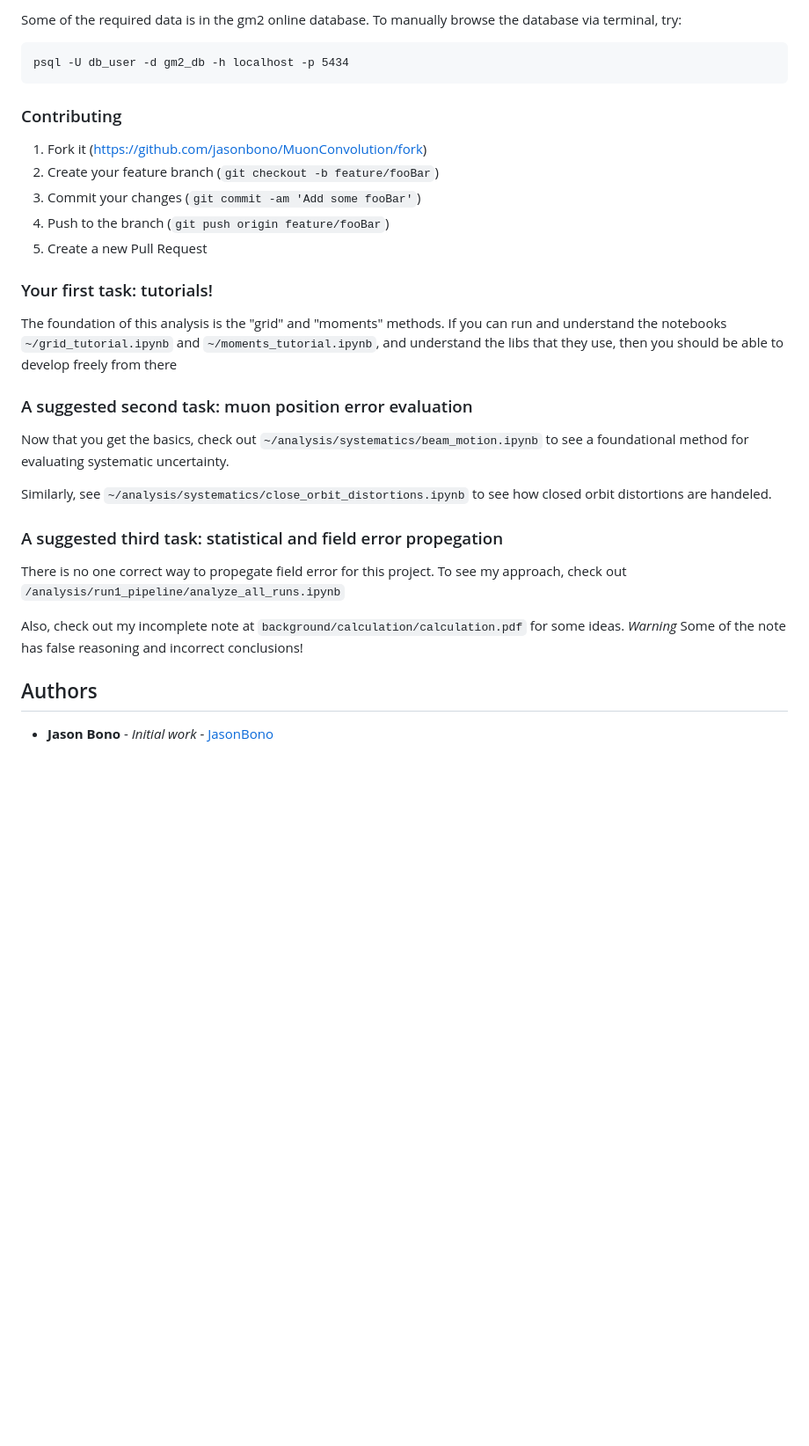
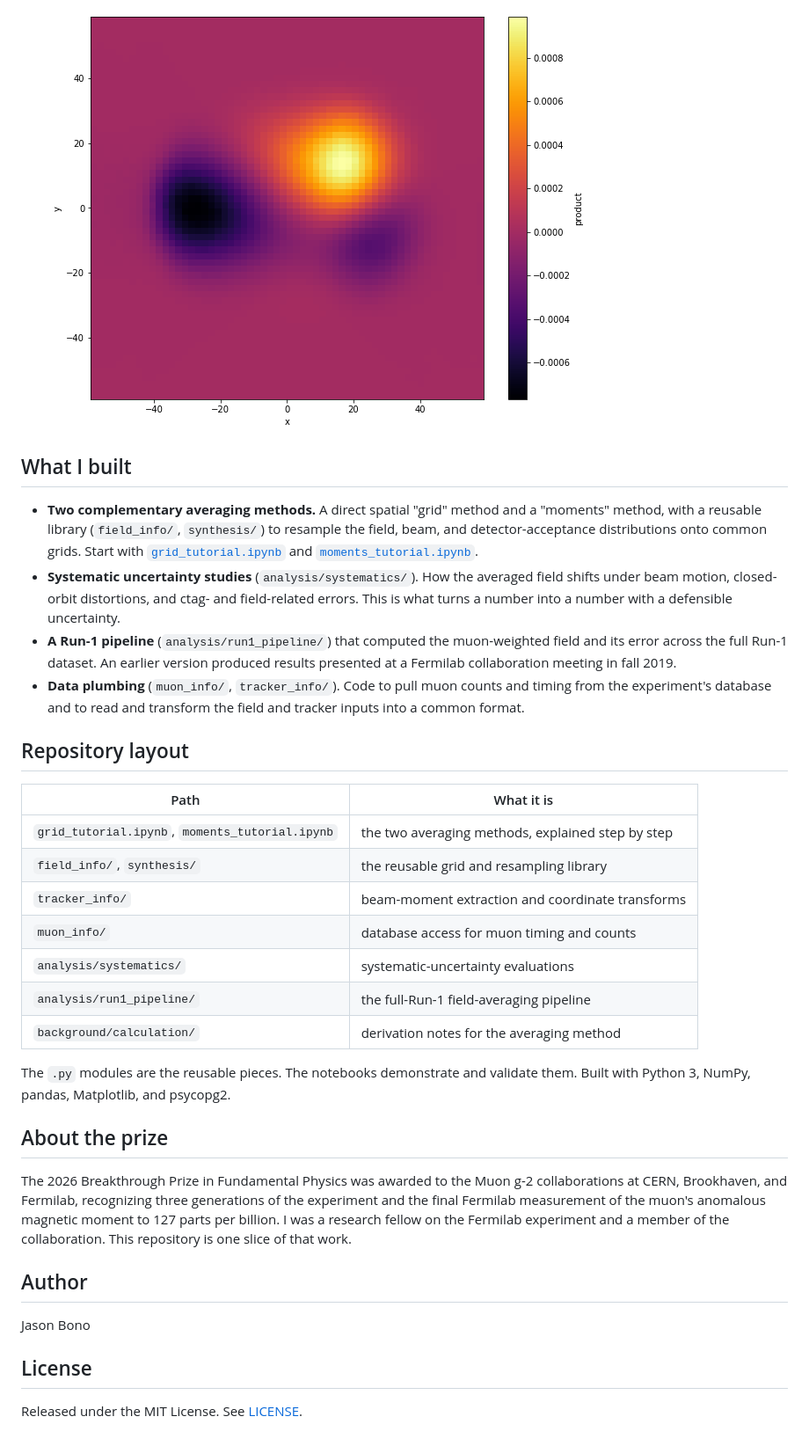
Before and after one commit to jasonbono/muon-field-averaging, a Markdown page: README.md, the part around one of its changes. Shown at 88% size. Rendered like a GitHub page; pictures changed too: docs/images/field-muon-product.png (added); blank space fills up the shorter version.

```diff
--- a/README.md
+++ b/README.md
@@ -35,37 +24,35 @@ These instructions will help get you a copy of the project up and running on you
 
-Some of the required data is in the gm2 online database. To manually browse the database via terminal, try:
+   ![field and muon product](docs/images/field-muon-product.png)
 
-	psql -U db_user -d gm2_db -h localhost -p 5434
+## What I built
 
+- **Two complementary averaging methods.** A direct spatial "grid" method and a "moments" method, with a reusable library (`field_info/`, `synthesis/`) to resample the field, beam, and detector-acceptance distributions onto common grids. Start with [`grid_tutorial.ipynb`](grid_tutorial.ipynb) and [`moments_tutorial.ipynb`](moments_tutorial.ipynb).
+- **Systematic uncertainty studies** (`analysis/systematics/`). How the averaged field shifts under beam motion, closed-orbit distortions, and ctag- and field-related errors. This is what turns a number into a number with a defensible uncertainty.
+- **A Run-1 pipeline** (`analysis/run1_pipeline/`) that computed the muon-weighted field and its error across the full Run-1 dataset. An earlier version produced results presented at a Fermilab collaboration meeting in fall 2019.
+- **Data plumbing** (`muon_info/`, `tracker_info/`). Code to pull muon counts and timing from the experiment's database and to read and transform the field and tracker inputs into a common format.
 
+## Repository layout
 
-### Contributing
+| Path | What it is |
+| --- | --- |
+| `grid_tutorial.ipynb`, `moments_tutorial.ipynb` | the two averaging methods, explained step by step |
+| `field_info/`, `synthesis/` | the reusable grid and resampling library |
+| `tracker_info/` | beam-moment extraction and coordinate transforms |
+| `muon_info/` | database access for muon timing and counts |
+| `analysis/systematics/` | systematic-uncertainty evaluations |
+| `analysis/run1_pipeline/` | the full-Run-1 field-averaging pipeline |
+| `background/calculation/` | derivation notes for the averaging method |
 
-1. Fork it (<https://github.com/jasonbono/MuonConvolution/fork>)
-2. Create your feature branch (`git checkout -b feature/fooBar`)
-3. Commit your changes (`git commit -am 'Add some fooBar'`)
-4. Push to the branch (`git push origin feature/fooBar`)
-5. Create a new Pull Request
+The `.py` modules are the reusable pieces. The notebooks demonstrate and validate them. Built with Python 3, NumPy, pandas, Matplotlib, and psycopg2.
 
+## About the prize
 
-### Your first task: tutorials!
+The 2026 Breakthrough Prize in Fundamental Physics was awarded to the Muon g-2 collaborations at CERN, Brookhaven, and Fermilab, recognizing three generations of the experiment and the final Fermilab measurement of the muon's anomalous magnetic moment to 127 parts per billion. I was a research fellow on the Fermilab experiment and a member of the collaboration. This repository is one slice of that work.
 
-The foundation of this analysis is the "grid" and "moments" methods. If you can run and understand the notebooks `~/grid_tutorial.ipynb` and `~/moments_tutorial.ipynb`, and understand the libs that they use, then you should be able to develop freely from there
+## Author
 
-### A suggested second task: muon position error evaluation
+Jason Bono
 
-Now that you get the basics, check out `~/analysis/systematics/beam_motion.ipynb` to see a foundational method for evaluating systematic uncertainty.
+## License
 
-Similarly, see `~/analysis/systematics/close_orbit_distortions.ipynb` to see how closed orbit distortions are handeled.
-
-### A suggested third task: statistical and field error propegation
-
-There is no one correct way to propegate field error for this project. To see my approach, check out `/analysis/run1_pipeline/analyze_all_runs.ipynb`
-
-Also, check out my incomplete note at `background/calculation/calculation.pdf` for some ideas. *Warning* Some of the note has false reasoning and incorrect conclusions!
-
-
-
-## Authors
-
-* **Jason Bono** - *Initial work* - [JasonBono](https://github.com/JasonBono)
+Released under the MIT License. See [LICENSE](LICENSE).
```
Also changed, not shown: other parts of README.md (+12 -23 lines), docs/images/field-distribution.png (added), docs/images/muon-distribution.png (added), 5 other files.
